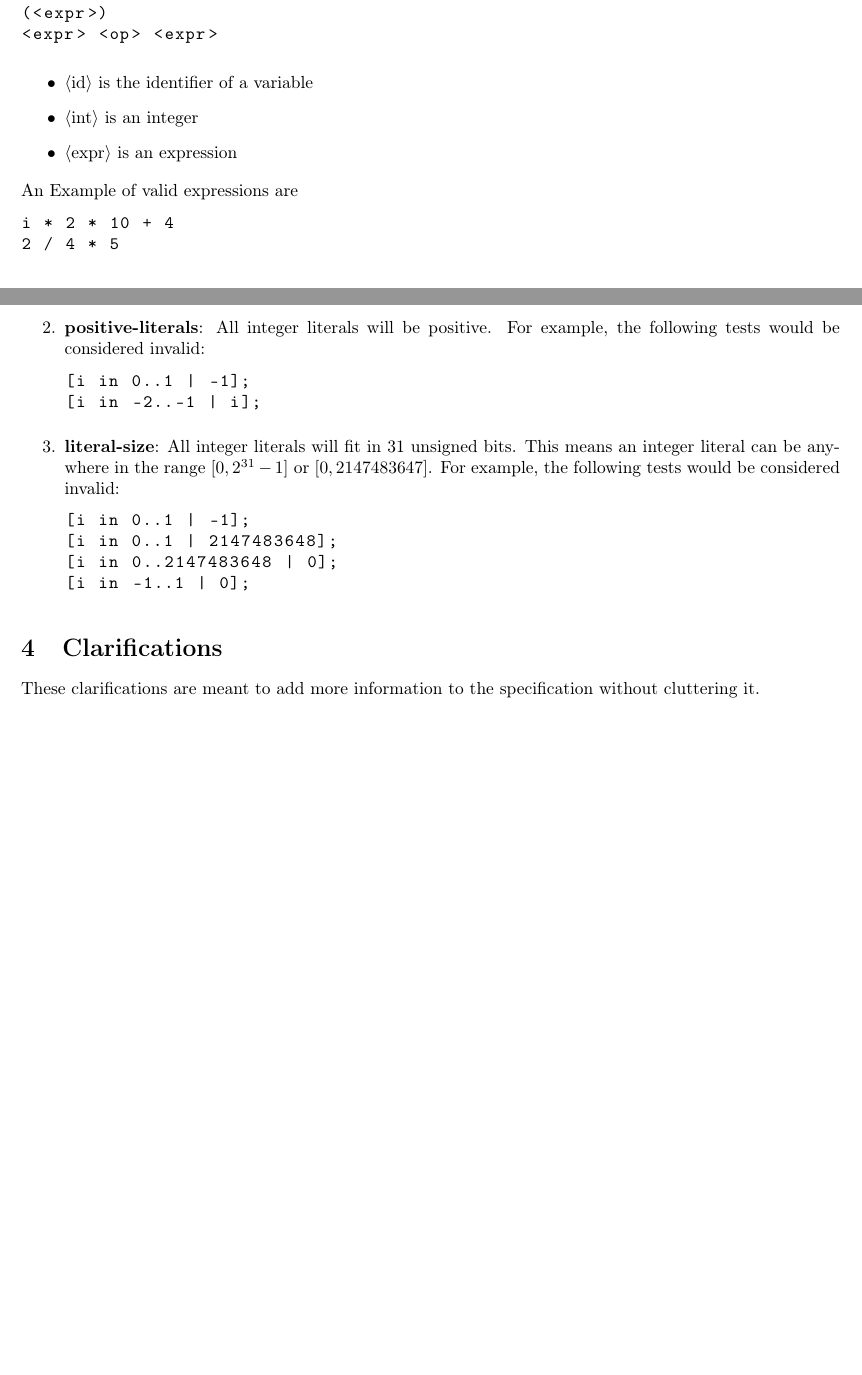
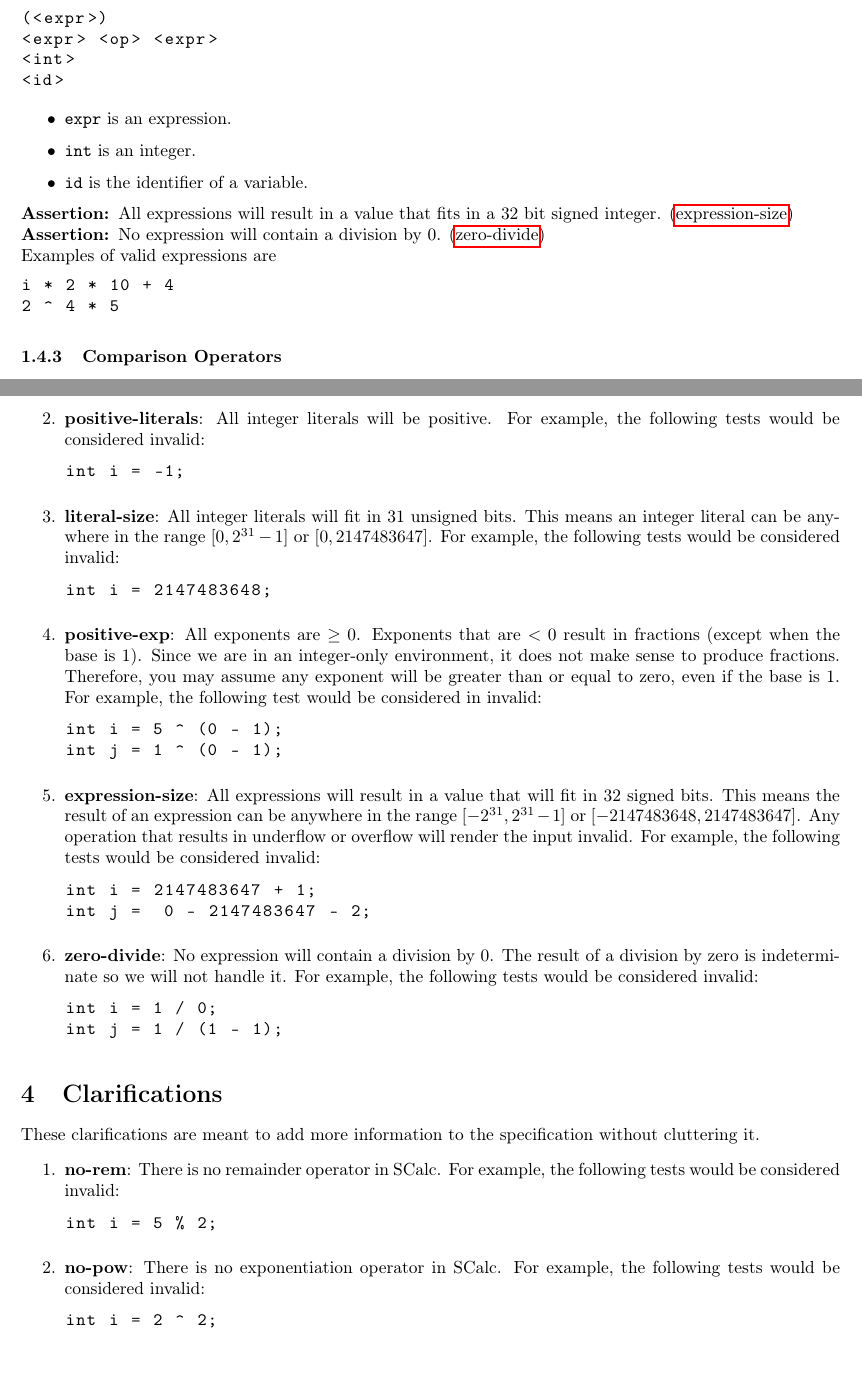
Before and after one commit to cmput415/415-docs, a LaTeX document (scalc/scalc.tex): two parts of pages 2 and 8 of 10 before the commit and two parts of pages 3 and 9 of 11 after it, joined at a grey line, cut so that both start at the same text, the shorter picture padded with empty space. Compiled offline with pdfLaTeX.

Commit message:
Add expressions section.

```diff
--- a/scalc/scalc.tex
+++ b/scalc/scalc.tex
@@ -156,22 +154,4 @@ Examples of invalid identifier:
-		\begin{lstlisting}
-			<id>
-			<int>
-			(<expr>)
-			<expr> <op> <expr>
-		\end{lstlisting}
-
-		\begin{itemize}
-			\item{$\langle$id$\rangle$} is the identifier of a variable
-			\item{$\langle$int$\rangle$} is an integer
-			\item{$\langle$expr$\rangle$} is an expression
-		\end{itemize}
-
-		An Example of valid expressions are
-
-		\begin{lstlisting}
-			i * 2 * 10 + 4
-			2 / 4 * 5
-		\end{lstlisting}
+\subsubsection{Operators}
 
 \begin{center}
   \begin{tabular}{|c|l|c|l|c|}
@@ -197 +182,26 @@ Examples of invalid identifier:
+Valid formats for expressions are
+\begin{lstlisting}
+  (<expr>)
+  <expr> <op> <expr>
+  <int>
+  <id>
+\end{lstlisting}
+
+\begin{itemize}
+  \item \code{expr} is an expression.
+  \item \code{int} is an integer.
+  \item \code{id} is the identifier of a variable.
+\end{itemize}
+
+\assertion{All expressions will result in a value that fits in a 32 bit signed integer.}
+{expression-size}\\
+\assertion{No expression will contain a division by 0.} {zero-divide}
+
+Examples of valid expressions are
+\begin{lstlisting}
+  i * 2 * 10 + 4
+  2 ^ 4 * 5
+\end{lstlisting}
+
+\subsubsection{Comparison Operators}
 If a comparison expression evaluates to true then it returns 1. If it evaluates to false then it
@@ -588,8 +594,7 @@ What does it mean to be valid input? See these rules:
     All integer literals will be positive. For example, the following tests would be considered
     invalid:
     \begin{lstlisting}
-      [i in 0..1 | -1];
-      [i in -2..-1 | i];
+      int i = -1;
     \end{lstlisting}
   \item
     \assertiondest{literal-size}
@@ -597,16 +602,55 @@ What does it mean to be valid input? See these rules:
     anywhere in the range $[0, 2^{31} - 1]$ or $[0, 2147483647]$. For example, the following tests
     would be considered invalid:
     \begin{lstlisting}
-      [i in 0..1 | -1];
-      [i in 0..1 | 2147483648];
-      [i in 0..2147483648 | 0];
-      [i in -1..1 | 0];
+      int i = 2147483648;
+    \end{lstlisting}
+  \item
+    \assertiondest{positive-exp}
+    All exponents are $\geq 0$. Exponents that are $< 0$ result in fractions (except when the
+    base is 1). Since we are in an integer-only environment, it does not make sense to produce
+    fractions. Therefore, you may assume any exponent will be greater than or equal to zero, even
+    if the base is 1. For example, the following test would be considered in invalid:
+    \begin{lstlisting}
+      int i = 5 ^ (0 - 1);
+      int j = 1 ^ (0 - 1);
+    \end{lstlisting}
+  \item
+    \assertiondest{expression-size}
+    All expressions will result in a value that will fit in 32 signed bits. This means the result
+    of an expression can be anywhere in the range $[-2^{31}, 2^{31} - 1]$ or $[-2147483648,
+    2147483647]$. Any operation that results in underflow or overflow will render the input
+    invalid. For example, the following tests would be considered invalid:
+    \begin{lstlisting}
+      int i = 2147483647 + 1;
+      int j =  0 - 2147483647 - 2;
+    \end{lstlisting}
+  \item
+    \assertiondest{zero-divide}
+    No expression will contain a division by 0. The result of a division by zero is indeterminate
+    so we will not handle it. For example, the following tests would be considered invalid:
+    \begin{lstlisting}
+      int i = 1 / 0;
+      int j = 1 / (1 - 1);
     \end{lstlisting}
 \end{enumerate}
 
 \section{Clarifications}
 These clarifications are meant to add more information to the specification without cluttering it.
 \begin{enumerate}
+  \item
+    \clarificationdest{no-rem}
+    There is no remainder operator in SCalc. For example, the following tests would be considered
+    invalid:
+    \begin{lstlisting}
+      int i = 5 % 2;
+    \end{lstlisting}
+  \item
+    \clarificationdest{no-pow}
+    There is no exponentiation operator in SCalc. For example, the following tests would be
+    considered invalid:
+    \begin{lstlisting}
+      int i = 2 ^ 2;
+    \end{lstlisting}
 \end{enumerate}
 
 \section{Provided Frameworks}
```
Also changed, not shown: scalc/scalc.tex (21 more changed lines). Lines whose indentation alone changed are shown as unchanged.
